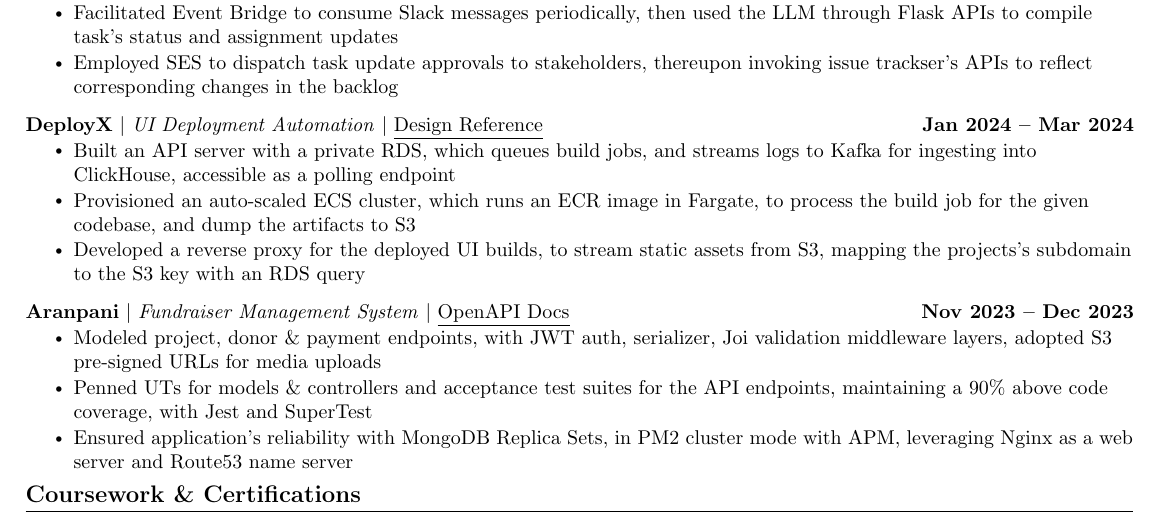
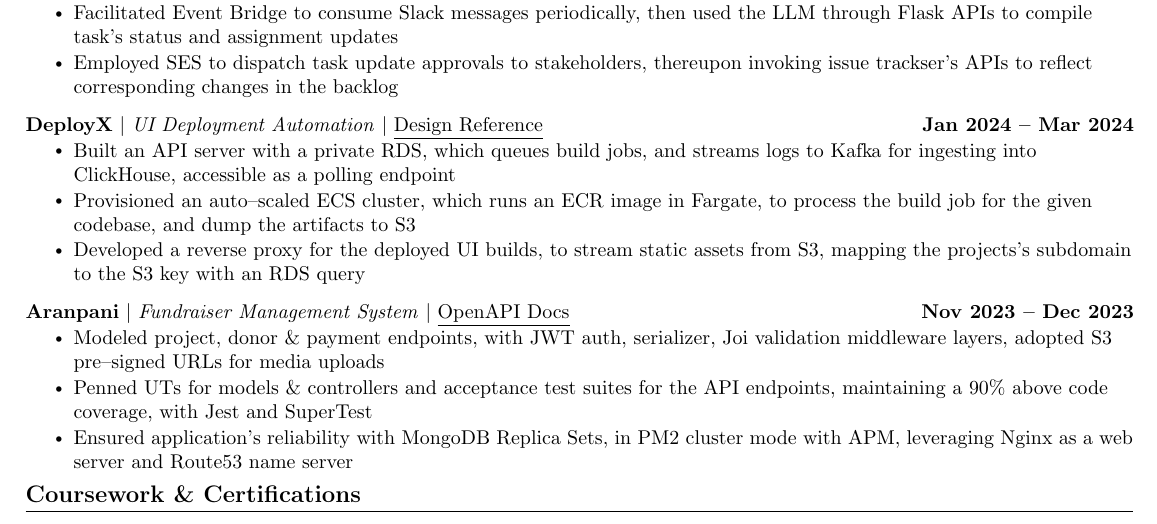
Before and after one commit to kr-aashish/resume, a LaTeX document (aashish_kumar.tex): part of page 1 of 2, cut so that both start at the same text. Compiled offline with pdfLaTeX.

Commit message:
fix: replace hyphen with en dash in resume text formatting

```diff
--- a/aashish_kumar.tex
+++ b/aashish_kumar.tex
@@ -208,14 +208,14 @@
           {\textbf{DeployX} $|$ \textit{UI Deployment Automation} $|$ \href{https://vercel.com/blog/behind-the-scenes-of-vercels-infrastructure}{\underline{Design Reference}}}{Jan 2024 -- Mar 2024}
           \resumeItemListStart
             \resumeItem{Built an API server with a private RDS, which queues build jobs, and streams logs to Kafka for ingesting into ClickHouse, accessible as a polling endpoint}
-            \resumeItem{Provisioned an auto‐scaled ECS cluster, which runs an ECR image in Fargate, to process the build job for the given codebase, and dump the artifacts to S3}
+            \resumeItem{Provisioned an auto\textendash scaled ECS cluster, which runs an ECR image in Fargate, to process the build job for the given codebase, and dump the artifacts to S3}
             \resumeItem{Developed a reverse proxy for the deployed UI builds, to stream static assets from S3, mapping the projects's subdomain to the S3 key with an RDS query}
           \resumeItemListEnd
           \vspace{-13pt}
       \resumeProjectHeading
           {\textbf{Aranpani} $|$ \textit{Fundraiser Management System} $|$ \href{https://kr-aashish.github.io/aranpani-api-docs}{\underline{OpenAPI Docs}}}{Nov 2023 -- Dec 2023}
           \resumeItemListStart
-            \resumeItem{Modeled project, donor \& payment endpoints, with JWT auth, serializer, Joi validation middleware layers, adopted S3 pre‐signed URLs for media uploads}
+            \resumeItem{Modeled project, donor \& payment endpoints, with JWT auth, serializer, Joi validation middleware layers, adopted S3 pre\textendash signed URLs for media uploads}
             \resumeItem{Penned UTs for models \& controllers and acceptance test suites for the API endpoints, maintaining a 90\% above code coverage, with Jest and SuperTest}
             \resumeItem{Ensured application's reliability with MongoDB Replica Sets, in PM2 cluster mode with APM, leveraging Nginx as a web server and Route53 name server}
           \resumeItemListEnd
```
